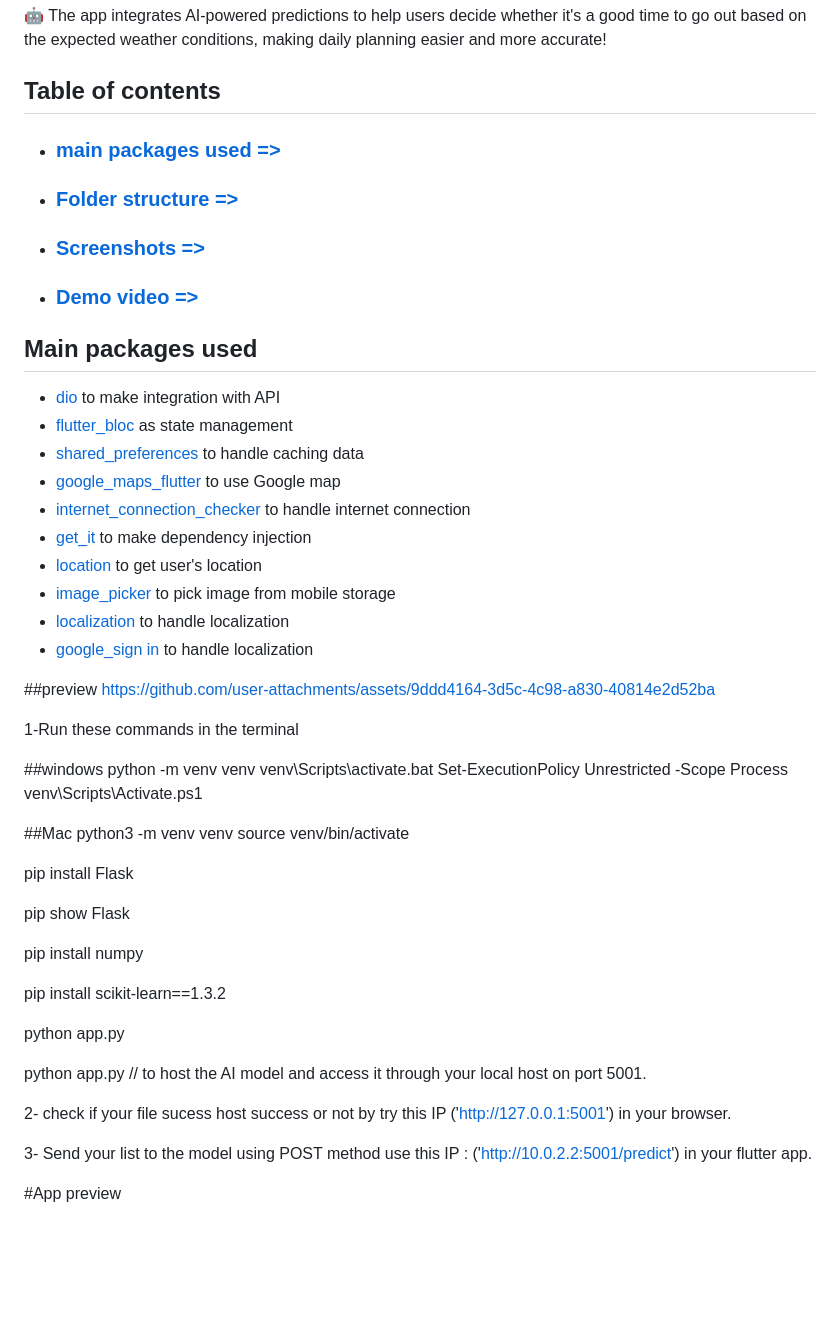
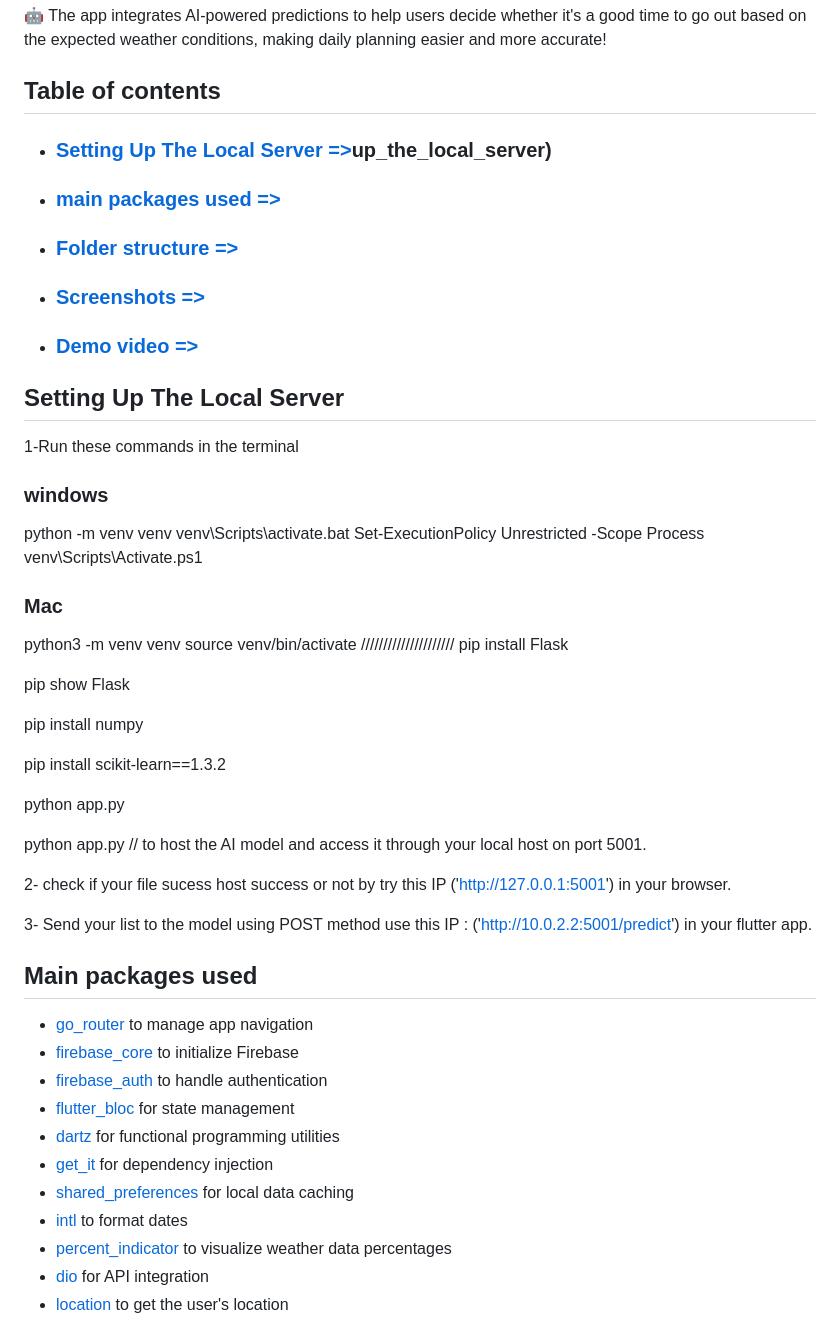
Before and after one commit to ahmed-ehab-m/AtmoSmart, a Markdown page: README.md, the part around the change printed below. Rendered like a GitHub page; blank space fills up the shorter version.

```diff
--- a/README.md
+++ b/README.md
@@ -5,41 +5,26 @@
 🤖 The app integrates AI-powered predictions to help users decide whether it's a good time to go out based on the expected weather conditions, making daily planning easier and more accurate!
 
 ## Table of contents
+- ### [Setting Up The Local Server =>](#setting)up_the_local_server)
 - ### [main packages used =>](#main-packages-used)
 - ### [Folder structure =>](#folder-structure)
 - ### [Screenshots =>](#screenshots)
 - ### [Demo video =>](#demo-video)
 
-## Main packages used
 
-- [dio](https://pub.dev/packages/dio) to make integration with API
-- [flutter_bloc](https://pub.dev/packages/flutter_bloc) as state management
-- [shared_preferences](https://pub.dev/packages/shared_preferences) to handle caching data
-- [google_maps_flutter](https://pub.dev/packages/google_maps_flutter) to use Google map
-- [internet_connection_checker](https://pub.dev/packages/internet_connection_checker) to handle internet connection
-- [get_it](https://pub.dev/packages/get_it) to make dependency injection
-- [location](https://pub.dev/packages/location) to get user's location
-- [image_picker](https://pub.dev/packages/image_picker) to pick image from mobile storage
-- [localization](https://pub.dev/packages/localization) to handle localization
-- [google_sign in](https://pub.dev/packages/google_sign_in) to handle localization
-
-
-##preview
-https://github.com/user-attachments/assets/9ddd4164-3d5c-4c98-a830-40814e2d52ba
-
-
+## Setting Up The Local Server
 1-Run these commands in the terminal
 
-##windows
+### windows
 python -m venv venv
 venv\Scripts\activate.bat
 Set-ExecutionPolicy Unrestricted -Scope Process
 venv\Scripts\Activate.ps1
 
-##Mac
+### Mac
 python3 -m venv venv
 source venv/bin/activate
-
+/////////////////////
 pip install Flask
 
 pip show Flask
@@ -56,4 +41,18 @@ python app.py // to host the AI model and access it through your local host on p
 
 3- Send your list to the model using POST method use this IP : ('http://10.0.2.2:5001/predict') in your flutter app.
 
-#App preview
+## Main packages used
+
+- [go_router](https://pub.dev/packages/go_router) to manage app navigation
+- [firebase_core](https://pub.dev/packages/firebase_core) to initialize Firebase
+- [firebase_auth](https://pub.dev/packages/firebase_auth) to handle authentication
+- [flutter_bloc](https://pub.dev/packages/flutter_bloc) for state management
+- [dartz](https://pub.dev/packages/dartz) for functional programming utilities
+- [get_it](https://pub.dev/packages/get_it) for dependency injection
+- [shared_preferences](https://pub.dev/packages/shared_preferences) for local data caching
+- [intl](https://pub.dev/packages/intl) to format dates
+- [percent_indicator](https://pub.dev/packages/percent_indicator) to visualize weather data percentages
+- [dio](https://pub.dev/packages/dio) for API integration
+- [location](https://pub.dev/packages/location) to get the user's location
+
+
```
Also changed, not shown: other parts of README.md (+50 -39 lines).
